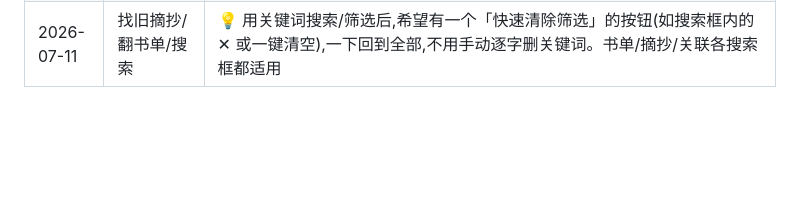
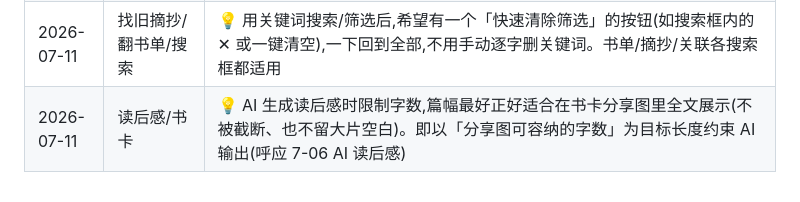
Before and after one commit to cherrycherryxi/paper-reading-app, a Markdown page: optimization/signals.md, the part around the change. Drawn GitHub-style; blank space fills up the shorter version.

Commit message:
chore(signals): 记录『AI 读后感限制字数适配分享图』信号 (2026-07-11)
Co-Authored-By: Claude Opus 4.8 <noreply@anthropic.com>

```diff
--- a/optimization/signals.md
+++ b/optimization/signals.md
@@ -29,3 +29,4 @@
 | 2026-07-10 | 导入导出 | 💡 想把豆瓣的阅读记录(读完日期、评分、读后感)一键导入——一次性补齐这三个字段,省去逐本手动录入(呼应 6-26 读完日期 / 7-06 评分 / 7-06 AI 读后感,数据源天然对齐) |
 | 2026-07-11 | 登录/鉴权 | 😖 分享后发现:未登录打开 App 直接进入一个「填满」的可浏览界面,像不登录就能用。**排查结论(2026-07-11):非安全漏洞**——后端所有受保护端点无 token 均 401(实测)、前端 20 处 requireAuth 拦截增删改、匿名看到的是硬编码示例数据(百年孤独/活着,isSample)而非真实数据,无越权读写。真实问题=**没有登录墙**:陌生人进来看到 demo 会误以为在用真功能、且可能对着示例数据操作后被弹登录、体验割裂。待产品决策:是否加硬登录墙(未登录只见登录/落地页),还是保留 demo 预览但更清晰标注「示例·登录后保存」 |
 | 2026-07-11 | 找旧摘抄/翻书单/搜索 | 💡 用关键词搜索/筛选后,希望有一个「快速清除筛选」的按钮(如搜索框内的 ✕ 或一键清空),一下回到全部,不用手动逐字删关键词。书单/摘抄/关联各搜索框都适用 |
+| 2026-07-11 | 读后感/书卡 | 💡 AI 生成读后感时限制字数,篇幅最好正好适合在书卡分享图里全文展示(不被截断、也不留大片空白)。即以「分享图可容纳的字数」为目标长度约束 AI 输出(呼应 7-06 AI 读后感) |
```
